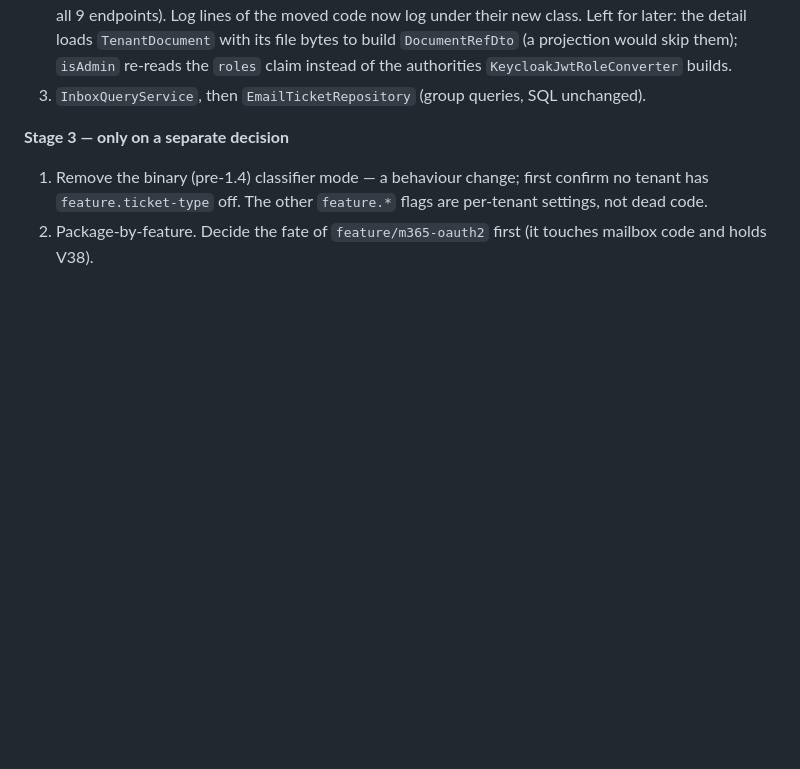
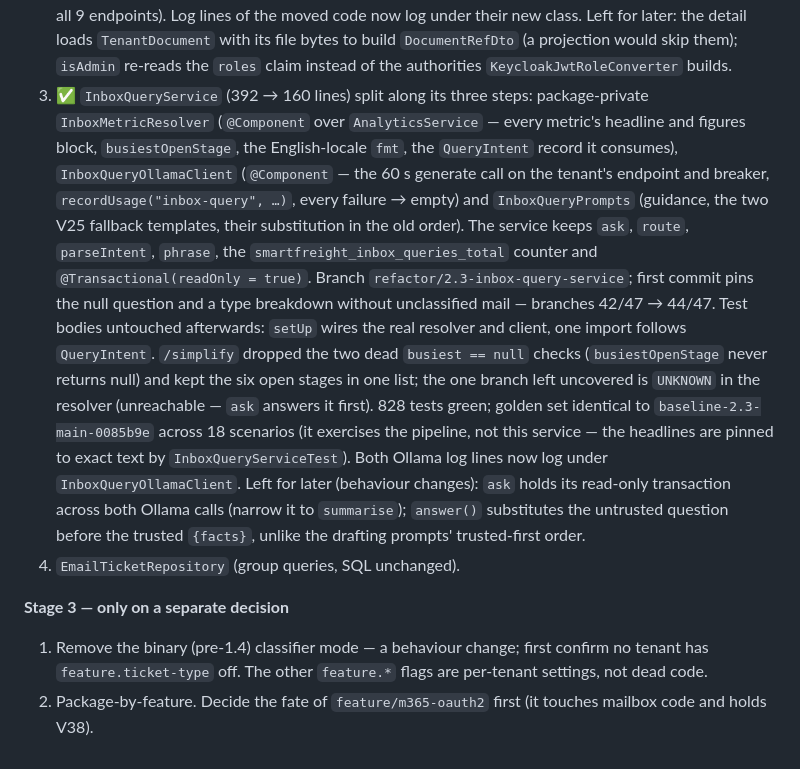
Before and after one commit to olegskel7-wq/smart-freight-inbox, a Markdown page: docs/refactoring.md, the part around the change. GitHub-like rendering; blank space fills up the shorter version.

Commit message:
docs(refactoring): Stage 2.3 InboxQueryService split along route, compute and phrase

```diff
--- a/docs/refactoring.md
+++ b/docs/refactoring.md
@@ -209,7 +209,25 @@ Branch coverage of the classes the plan touches (clean run):
    log under their new class. Left for later: the detail loads `TenantDocument` with its file bytes to build
    `DocumentRefDto` (a projection would skip them); `isAdmin` re-reads the `roles` claim instead of the
    authorities `KeycloakJwtRoleConverter` builds.
-3. `InboxQueryService`, then `EmailTicketRepository` (group queries, SQL unchanged).
+3. ✅ `InboxQueryService` (392 → 160 lines) split along its three steps: package-private
+   `InboxMetricResolver` (`@Component` over `AnalyticsService` — every metric's headline and figures
+   block, `busiestOpenStage`, the English-locale `fmt`, the `QueryIntent` record it consumes),
+   `InboxQueryOllamaClient` (`@Component` — the 60 s generate call on the tenant's endpoint and breaker,
+   `recordUsage("inbox-query", …)`, every failure → empty) and `InboxQueryPrompts` (guidance, the two V25
+   fallback templates, their substitution in the old order). The service keeps `ask`, `route`,
+   `parseIntent`, `phrase`, the `smartfreight_inbox_queries_total` counter and
+   `@Transactional(readOnly = true)`. Branch `refactor/2.3-inbox-query-service`; first commit pins the null
+   question and a type breakdown without unclassified mail — branches 42/47 → 44/47. Test bodies untouched
+   afterwards: `setUp` wires the real resolver and client, one import follows `QueryIntent`. `/simplify`
+   dropped the two dead `busiest == null` checks (`busiestOpenStage` never returns null) and kept the six
+   open stages in one list; the one branch left uncovered is `UNKNOWN` in the resolver (unreachable — `ask`
+   answers it first). 828 tests green; golden set identical to `baseline-2.3-main-0085b9e` across 18
+   scenarios (it exercises the pipeline, not this service — the headlines are pinned to exact text by
+   `InboxQueryServiceTest`). Both Ollama log lines now log under `InboxQueryOllamaClient`. Left for later
+   (behaviour changes): `ask` holds its read-only transaction across both Ollama calls (narrow it to
+   `summarise`); `answer()` substitutes the untrusted question before the trusted `{facts}`, unlike the
+   drafting prompts' trusted-first order.
+4. `EmailTicketRepository` (group queries, SQL unchanged).
 
 **Stage 3 — only on a separate decision**
 1. Remove the binary (pre-1.4) classifier mode — a behaviour change; first confirm no tenant has
```
